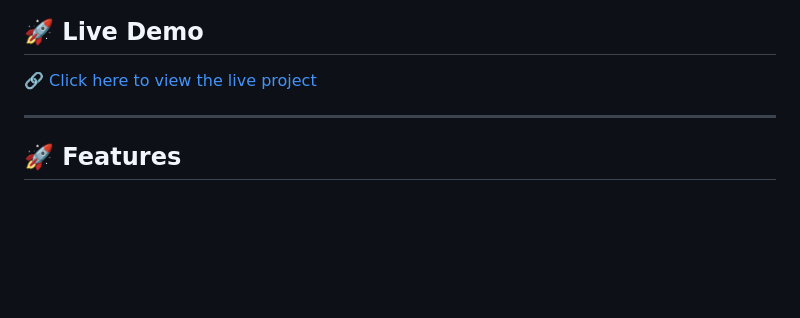
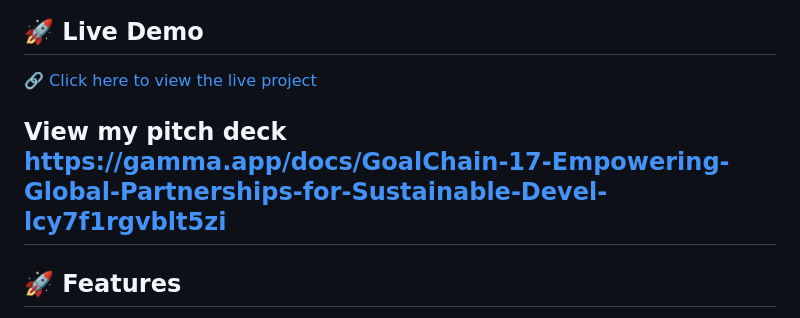
Before and after one commit to milliecandie/GoalChain_17, a Markdown page: README.md, the part around the change. GitHub-like rendering; blank space fills up the shorter version.

```diff
--- a/README.md
+++ b/README.md
@@ -16,6 +16,8 @@ This project promotes **transparency, innovation, and impact** under the **UN Su
 ## 🚀 Live Demo
 🔗 [Click here to view the live project](https://milliecandie.github.io/GoalChain_17/)
 
+View my pitch deck
+https://gamma.app/docs/GoalChain-17-Empowering-Global-Partnerships-for-Sustainable-Devel-lcy7f1rgvblt5zi
 ---
 
 ## 🚀 Features
```
